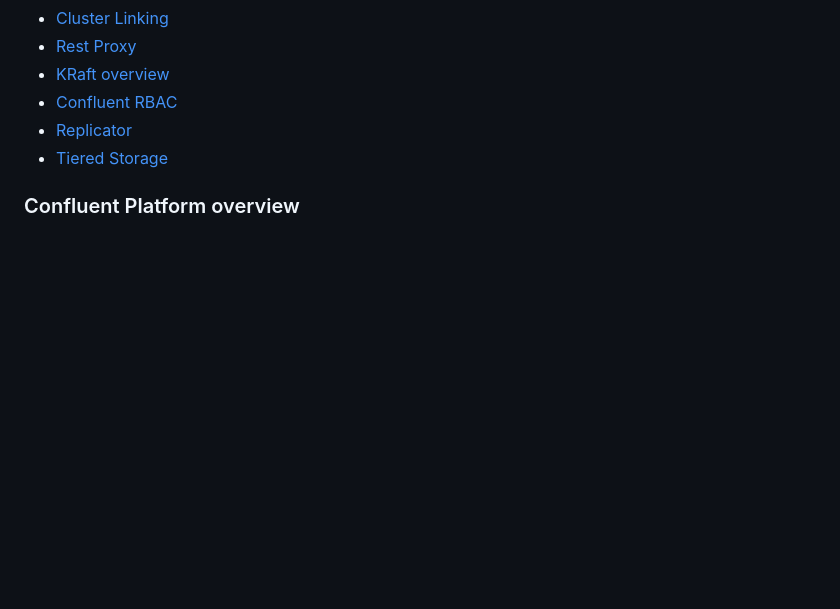
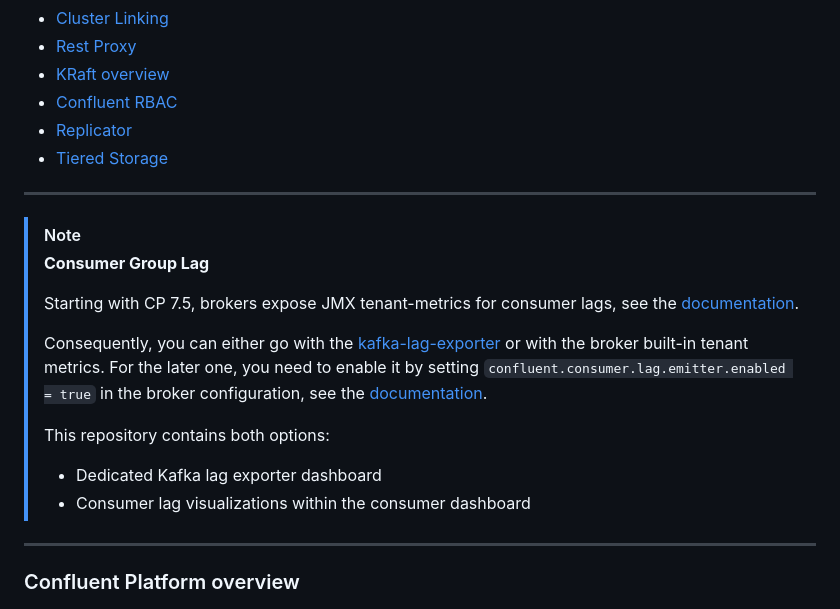
Before and after one commit to confluentinc/jmx-monitoring-stacks, a Markdown page: jmxexporter-prometheus-grafana/README.md, the part around the change. Drawn GitHub-style; blank space fills up the shorter version.

Commit message:
doc(): edit README

```diff
--- a/jmxexporter-prometheus-grafana/README.md
+++ b/jmxexporter-prometheus-grafana/README.md
@@ -25,6 +25,20 @@ List of provided dashboards:
  - [Confluent RBAC](https://github.com/confluentinc/jmx-monitoring-stacks/blob/main/jmxexporter-prometheus-grafana/README.md#rbac)
  - [Replicator](https://github.com/confluentinc/jmx-monitoring-stacks/blob/main/jmxexporter-prometheus-grafana/README.md#replicator)
  - [Tiered Storage](https://github.com/confluentinc/jmx-monitoring-stacks/blob/main/jmxexporter-prometheus-grafana/README.md#tiered-storage)
+
+---
+> [!NOTE]
+> **Consumer Group Lag**
+>
+> Starting with CP 7.5, brokers expose JMX tenant-metrics for consumer lags, see the [documentation](https://docs.confluent.io/platform/current/monitor/monitor-consumer-lag.html#monitor-consumer-lag).
+>
+> Consequently, you can either go with the [kafka-lag-exporter](https://github.com/seglo/kafka-lag-exporter) or with the broker built-in tenant metrics.
+> For the later one, you need to enable it by setting `confluent.consumer.lag.emitter.enabled = true` in the broker configuration, see the [documentation](https://docs.confluent.io/platform/current/kafka/monitoring.html#consumer-lag-offsets).
+>
+> This repository contains both options:
+> - Dedicated Kafka lag exporter dashboard
+> - Consumer lag visualizations within the consumer dashboard
+---
 
 ### Confluent Platform overview
 
```
